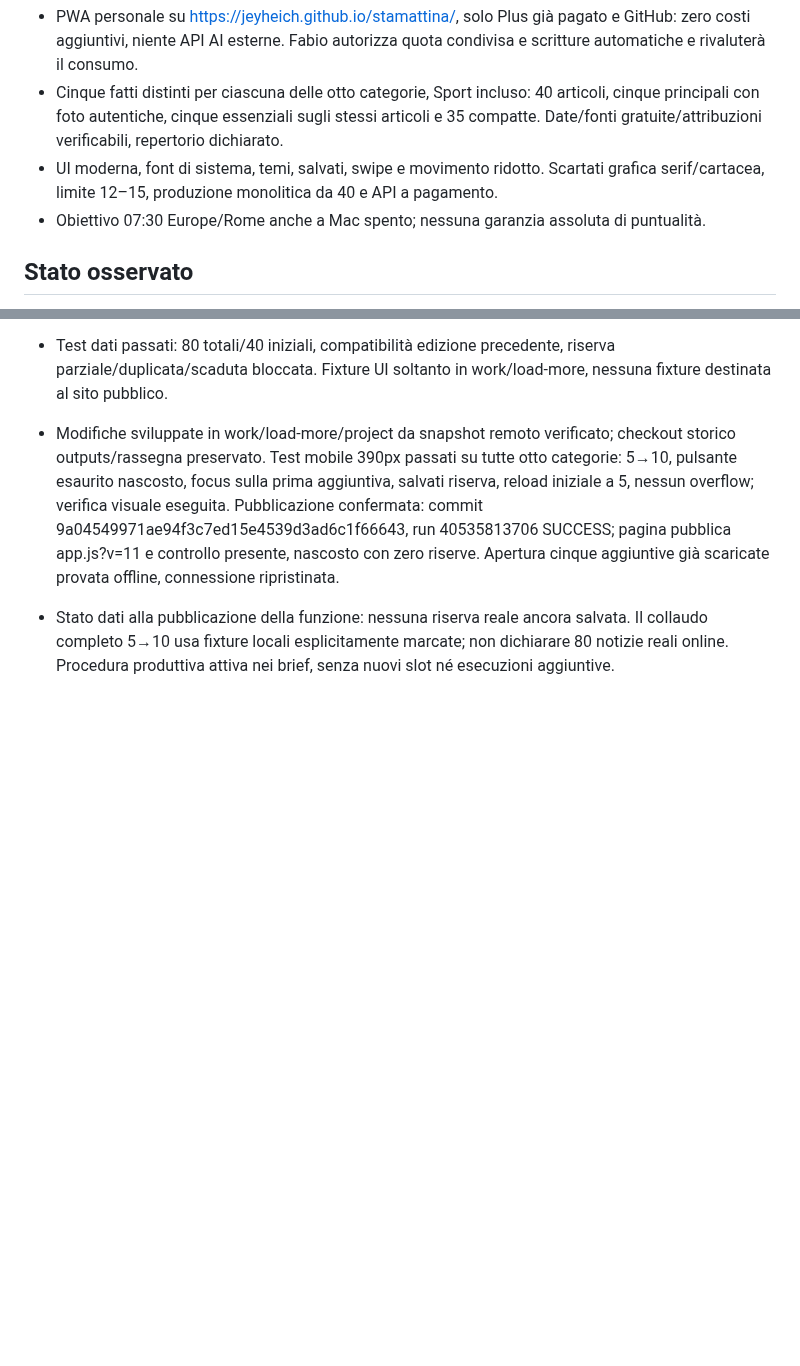
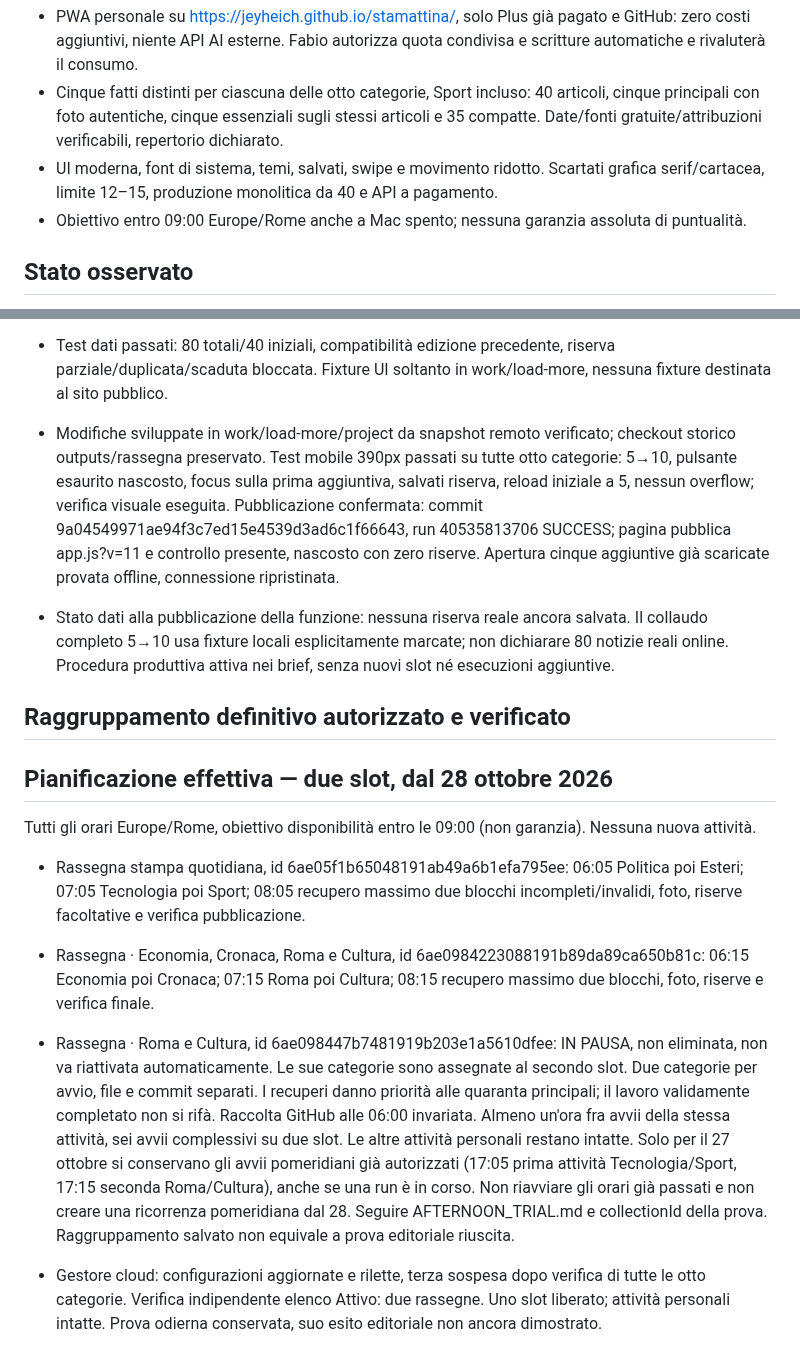
Before and after one commit to Jeyheich/stamattina, a Markdown page: PROJECT_STATE.md, 2 parts joined by grey strips. Drawn GitHub-style; blank space fills up the shorter version.

Commit message:
Consolidate briefing into two slots while preserving today's afternoon trial

```diff
--- a/PROJECT_STATE.md
+++ b/PROJECT_STATE.md
@@ -4,7 +4,7 @@
 - PWA personale su https://jeyheich.github.io/stamattina/, solo Plus già pagato e GitHub: zero costi aggiuntivi, niente API AI esterne. Fabio autorizza quota condivisa e scritture automatiche e rivaluterà il consumo.
 - Cinque fatti distinti per ciascuna delle otto categorie, Sport incluso: 40 articoli, cinque principali con foto autentiche, cinque essenziali sugli stessi articoli e 35 compatte. Date/fonti gratuite/attribuzioni verificabili, repertorio dichiarato.
 - UI moderna, font di sistema, temi, salvati, swipe e movimento ridotto. Scartati grafica serif/cartacea, limite 12–15, produzione monolitica da 40 e API a pagamento.
-- Obiettivo 07:30 Europe/Rome anche a Mac spento; nessuna garanzia assoluta di puntualità.
+- Obiettivo entro 09:00 Europe/Rome anche a Mac spento; nessuna garanzia assoluta di puntualità.
 
 ## Stato osservato
 - Pubblica: 2026-10-27-batches-a6dd98072384, preparata 13:45 Rome; 40 articoli, cinque per categoria, cinque foto. Run 40506210061 SUCCESS; status publication=verified, publicEditionId identico. Il server confronta l'intero JSON pubblico con quello promosso.
@@ -71,3 +71,14 @@ Tutto Europe/Rome: tre attività rassegna, sei avvii giornalieri.
 - Modifiche sviluppate in work/load-more/project da snapshot remoto verificato; checkout storico outputs/rassegna preservato. Test mobile 390px passati su tutte otto categorie: 5→10, pulsante esaurito nascosto, focus sulla prima aggiuntiva, salvati riserva, reload iniziale a 5, nessun overflow; verifica visuale eseguita. Pubblicazione confermata: commit 9a04549971ae94f3c7ed15e4539d3ad6c1f66643, run 40535813706 SUCCESS; pagina pubblica app.js?v=11 e controllo presente, nascosto con zero riserve. Apertura cinque aggiuntive già scaricate provata offline, connessione ripristinata.
 
 - Stato dati alla pubblicazione della funzione: nessuna riserva reale ancora salvata. Il collaudo completo 5→10 usa fixture locali esplicitamente marcate; non dichiarare 80 notizie reali online. Procedura produttiva attiva nei brief, senza nuovi slot né esecuzioni aggiuntive.
+
+## Raggruppamento definitivo autorizzato e verificato
+## Pianificazione effettiva — due slot, dal 28 ottobre 2026
+Tutti gli orari Europe/Rome, obiettivo disponibilità entro le 09:00 (non garanzia). Nessuna nuova attività.
+- Rassegna stampa quotidiana, id 6ae05f1b65048191ab49a6b1efa795ee: 06:05 Politica poi Esteri; 07:05 Tecnologia poi Sport; 08:05 recupero massimo due blocchi incompleti/invalidi, foto, riserve facoltative e verifica pubblicazione.
+- Rassegna · Economia, Cronaca, Roma e Cultura, id 6ae0984223088191b89da89ca650b81c: 06:15 Economia poi Cronaca; 07:15 Roma poi Cultura; 08:15 recupero massimo due blocchi, foto, riserve e verifica finale.
+- Rassegna · Roma e Cultura, id 6ae098447b7481919b203e1a5610dfee: IN PAUSA, non eliminata, non va riattivata automaticamente. Le sue categorie sono assegnate al secondo slot.
+Due categorie per avvio, file e commit separati. I recuperi danno priorità alle quaranta principali; il lavoro validamente completato non si rifà. Raccolta GitHub alle 06:00 invariata. Almeno un'ora fra avvii della stessa attività, sei avvii complessivi su due slot. Le altre attività personali restano intatte.
+Solo per il 27 ottobre si conservano gli avvii pomeridiani già autorizzati (17:05 prima attività Tecnologia/Sport, 17:15 seconda Roma/Cultura), anche se una run è in corso. Non riavviare gli orari già passati e non creare una ricorrenza pomeridiana dal 28. Seguire AFTERNOON_TRIAL.md e collectionId della prova. Raggruppamento salvato non equivale a prova editoriale riuscita.
+
+- Gestore cloud: configurazioni aggiornate e rilette, terza sospesa dopo verifica di tutte le otto categorie. Verifica indipendente elenco Attivo: due rassegne. Uno slot liberato; attività personali intatte. Prova odierna conservata, suo esito editoriale non ancora dimostrato.
```
